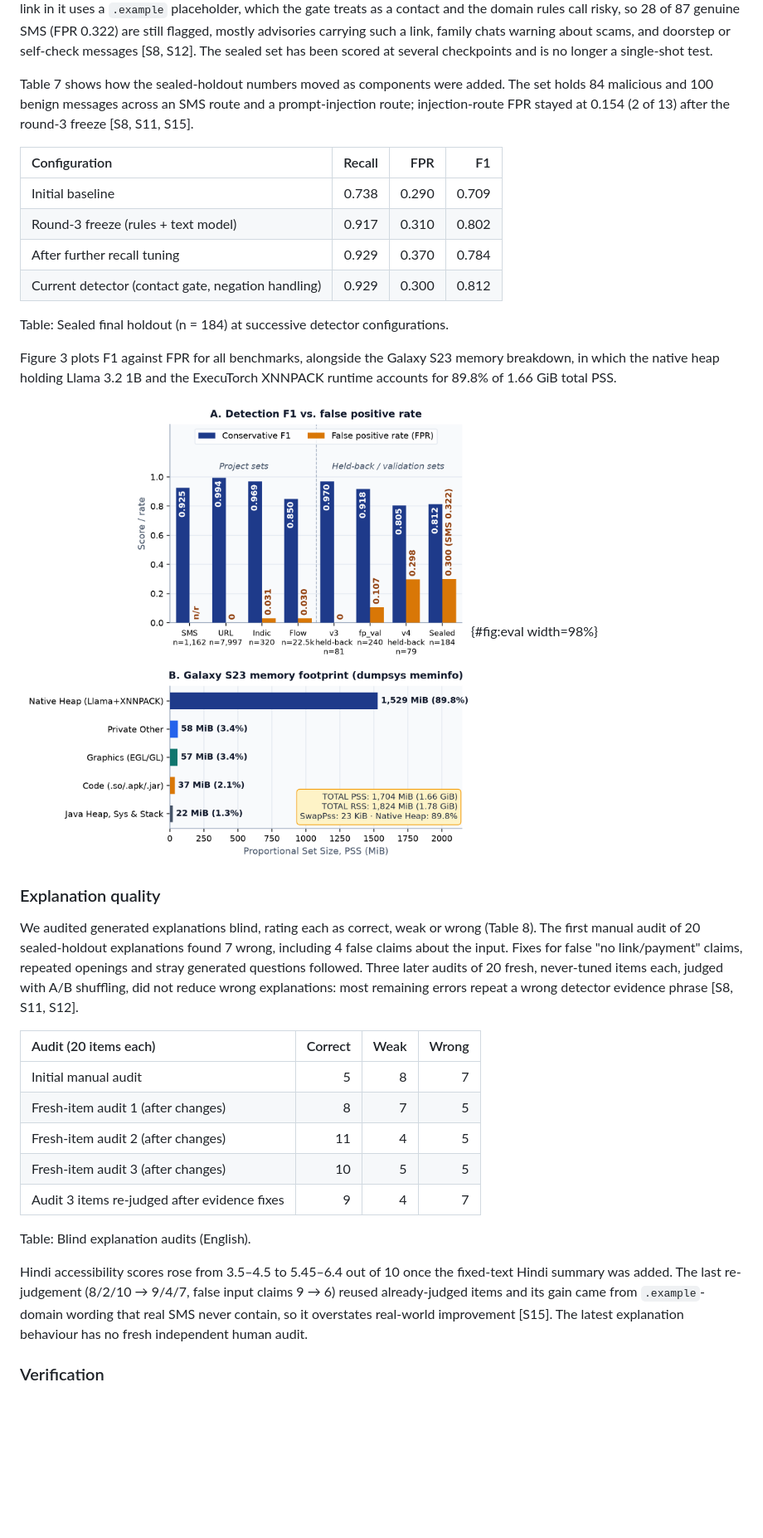
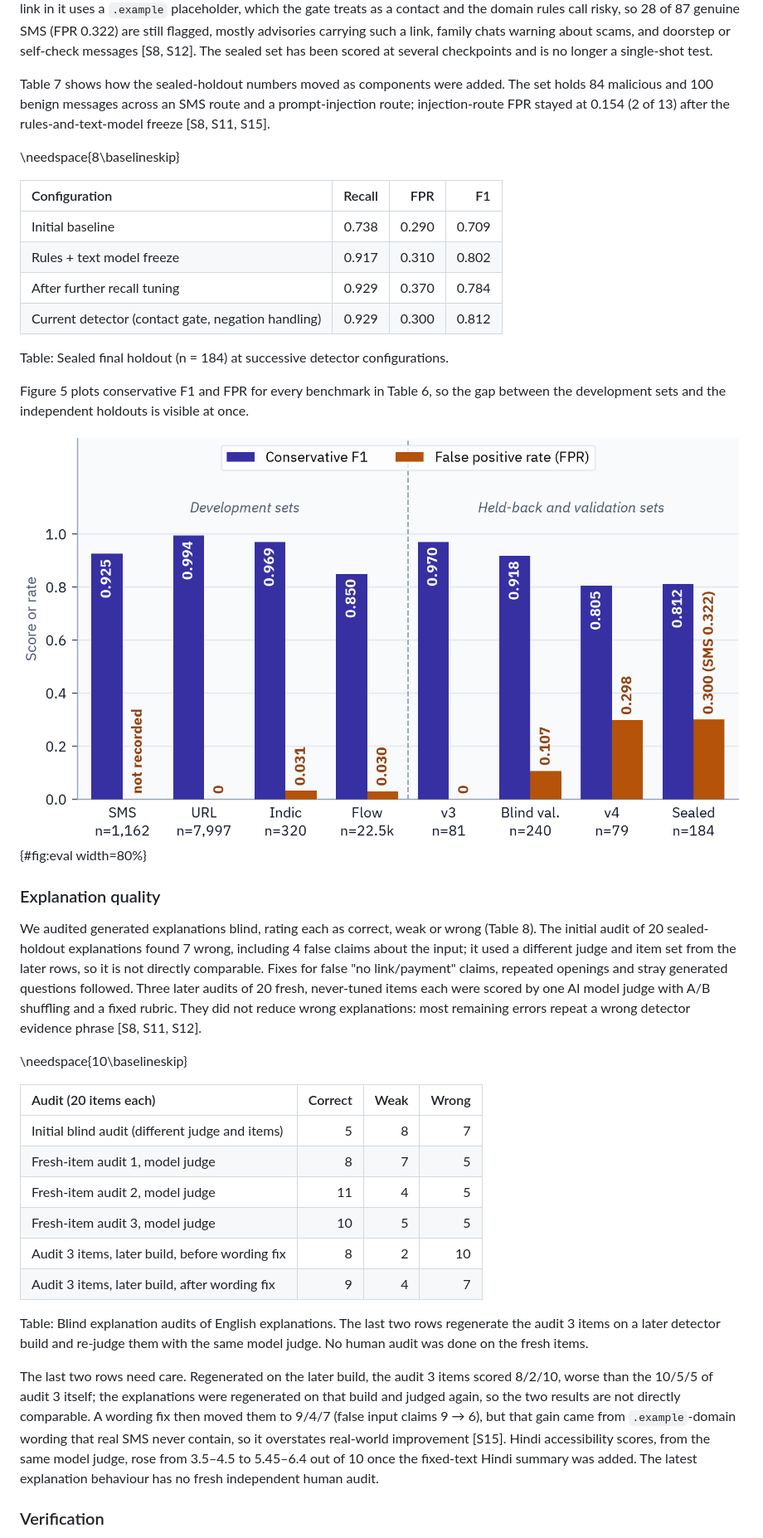
Before and after one commit to rabesss/prahari, a Markdown page: docs/phase1/report.md, the part around one of its changes. Shown at 83% size. GitHub-like rendering; pictures changed too: docs/phase1/img/fig-eval-summary.png; blank space fills up the shorter version.

```diff
--- a/docs/phase1/report.md
+++ b/docs/phase1/report.md
@@ -209,36 +224,41 @@ Table: Detection results with conservative scoring. Dashes mark values not recor
 
 The holdouts differ mainly in how often genuine messages raise false alarms. A contact gate, which lets a text-model score flag a message only when the reader is given something to act on (a non-official link, number or chat handle, a request, a payment order or a threat), removed every false alarm on the v3 split (FPR 0.128 → 0.000) and cut the blind validation set from 0.207 to 0.107 with recall unchanged. On the v4 split, which the fixing work never saw, false alarms remain on advisories, bank and OTP alerts, delivery notices and links to small-business sites. The sealed holdout is harder still: every link in it uses a `.example` placeholder, which the gate treats as a contact and the domain rules call risky, so 28 of 87 genuine SMS (FPR 0.322) are still flagged, mostly advisories carrying such a link, family chats warning about scams, and doorstep or self-check messages [S8, S12]. The sealed set has been scored at several checkpoints and is no longer a single-shot test.
 
-Table 7 shows how the sealed-holdout numbers moved as components were added. The set holds 84 malicious and 100 benign messages across an SMS route and a prompt-injection route; injection-route FPR stayed at 0.154 (2 of 13) after the round-3 freeze [S8, S11, S15].
+Table 7 shows how the sealed-holdout numbers moved as components were added. The set holds 84 malicious and 100 benign messages across an SMS route and a prompt-injection route; injection-route FPR stayed at 0.154 (2 of 13) after the rules-and-text-model freeze [S8, S11, S15].
+
+\needspace{8\baselineskip}
 
 | Configuration | Recall | FPR | F1 |
-|:--|--:|--:|--:|
+|:------------------------------------------------|-------:|-------:|-------:|
 | Initial baseline | 0.738 | 0.290 | 0.709 |
-| Round-3 freeze (rules + text model) | 0.917 | 0.310 | 0.802 |
+| Rules + text model freeze | 0.917 | 0.310 | 0.802 |
 | After further recall tuning | 0.929 | 0.370 | 0.784 |
 | Current detector (contact gate, negation handling) | 0.929 | 0.300 | 0.812 |
 
 Table: Sealed final holdout (n = 184) at successive detector configurations.
 
-Figure 3 plots F1 against FPR for all benchmarks, alongside the Galaxy S23 memory breakdown, in which the native heap holding Llama 3.2 1B and the ExecuTorch XNNPACK runtime accounts for 89.8% of 1.66 GiB total PSS.
+Figure 5 plots conservative F1 and FPR for every benchmark in Table 6, so the gap between the development sets and the independent holdouts is visible at once.
 
-![(A) conservative F1 vs. FPR across benchmarks. (B) Samsung Galaxy S23 `dumpsys meminfo` PSS breakdown; the native heap (Llama 3.2 1B + ExecuTorch XNNPACK) is 89.8% of 1.66 GiB total PSS.](img/fig-eval-summary.png){#fig:eval width=98%}
+![Detection performance. Conservative F1 and FPR for each benchmark in Table 6; the independent holdouts on the right carry most of the remaining false alarms.](img/fig-eval-summary.png){#fig:eval width=80%}
 
 ### Explanation quality
 
-We audited generated explanations blind, rating each as correct, weak or wrong (Table 8). The first manual audit of 20 sealed-holdout explanations found 7 wrong, including 4 false claims about the input. Fixes for false "no link/payment" claims, repeated openings and stray generated questions followed. Three later audits of 20 fresh, never-tuned items each, judged with A/B shuffling, did not reduce wrong explanations: most remaining errors repeat a wrong detector evidence phrase [S8, S11, S12].
+We audited generated explanations blind, rating each as correct, weak or wrong (Table 8). The initial audit of 20 sealed-holdout explanations found 7 wrong, including 4 false claims about the input; it used a different judge and item set from the later rows, so it is not directly comparable. Fixes for false "no link/payment" claims, repeated openings and stray generated questions followed. Three later audits of 20 fresh, never-tuned items each were scored by one AI model judge with A/B shuffling and a fixed rubric. They did not reduce wrong explanations: most remaining errors repeat a wrong detector evidence phrase [S8, S11, S12].
+
+\needspace{10\baselineskip}
 
 | Audit (20 items each) | Correct | Weak | Wrong |
-|:--|--:|--:|--:|
-| Initial manual audit | 5 | 8 | 7 |
-| Fresh-item audit 1 (after changes) | 8 | 7 | 5 |
-| Fresh-item audit 2 (after changes) | 11 | 4 | 5 |
-| Fresh-item audit 3 (after changes) | 10 | 5 | 5 |
-| Audit 3 items re-judged after evidence fixes | 9 | 4 | 7 |
+|:------------------------------------------------|--------:|--------:|--------:|
+| Initial blind audit (different judge and items) | 5 | 8 | 7 |
+| Fresh-item audit 1, model judge | 8 | 7 | 5 |
+| Fresh-item audit 2, model judge | 11 | 4 | 5 |
+| Fresh-item audit 3, model judge | 10 | 5 | 5 |
+| Audit 3 items, later build, before wording fix | 8 | 2 | 10 |
+| Audit 3 items, later build, after wording fix | 9 | 4 | 7 |
 
-Table: Blind explanation audits (English).
+Table: Blind explanation audits of English explanations. The last two rows regenerate the audit 3 items on a later detector build and re-judge them with the same model judge. No human audit was done on the fresh items.
 
-Hindi accessibility scores rose from 3.5–4.5 to 5.45–6.4 out of 10 once the fixed-text Hindi summary was added. The last re-judgement (8/2/10 → 9/4/7, false input claims 9 → 6) reused already-judged items and its gain came from `.example`-domain wording that real SMS never contain, so it overstates real-world improvement [S15]. The latest explanation behaviour has no fresh independent human audit.
+The last two rows need care. Regenerated on the later build, the audit 3 items scored 8/2/10, worse than the 10/5/5 of audit 3 itself; the explanations were regenerated on that build and judged again, so the two results are not directly comparable. A wording fix then moved them to 9/4/7 (false input claims 9 → 6), but that gain came from `.example`-domain wording that real SMS never contain, so it overstates real-world improvement [S15]. Hindi accessibility scores, from the same model judge, rose from 3.5–4.5 to 5.45–6.4 out of 10 once the fixed-text Hindi summary was added. The latest explanation behaviour has no fresh independent human audit.
 
 ### Verification
 
```
Also changed, not shown: other parts of docs/phase1/report.md (+176 -108 lines), docs/phase1/img/fig-architecture.png, docs/phase1/img/fig-arm-perf.png, docs/phase1/img/fig-memory.png (added), docs/phase1/img/fig-overview.png (added), 3 other files.
